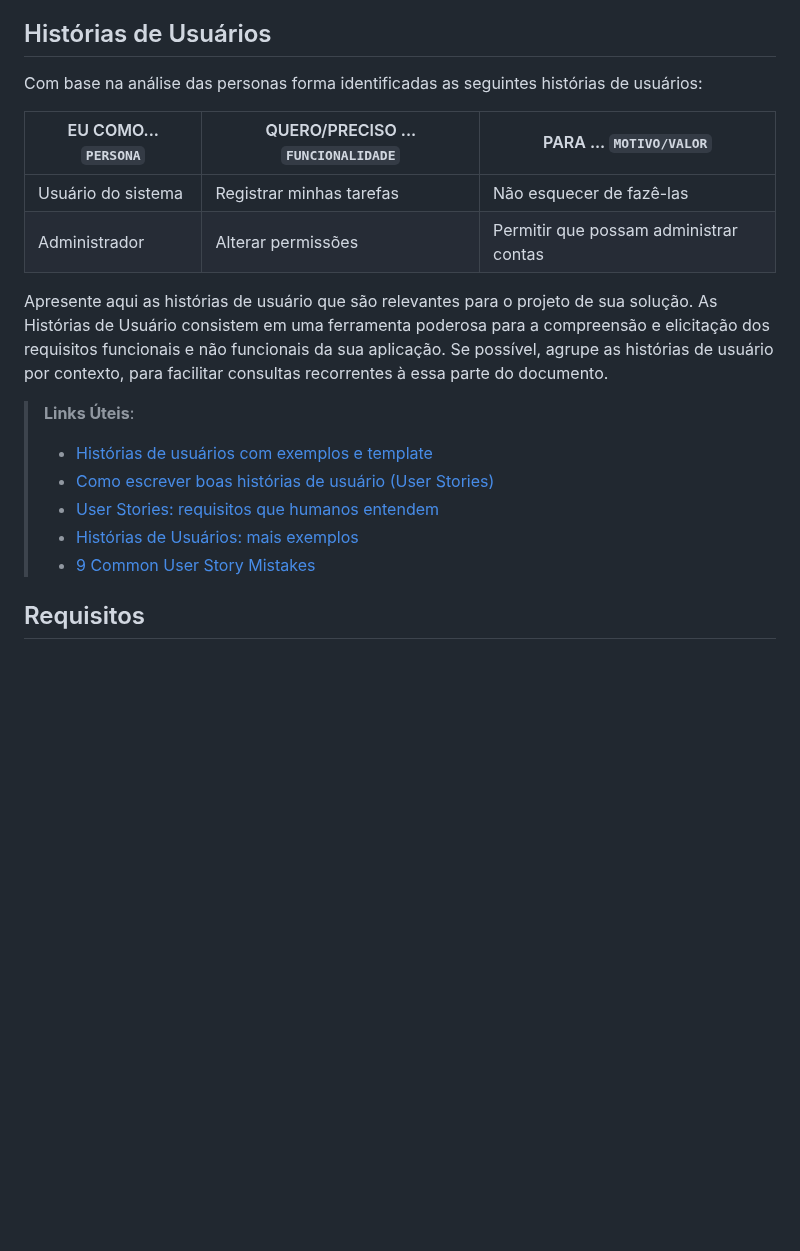
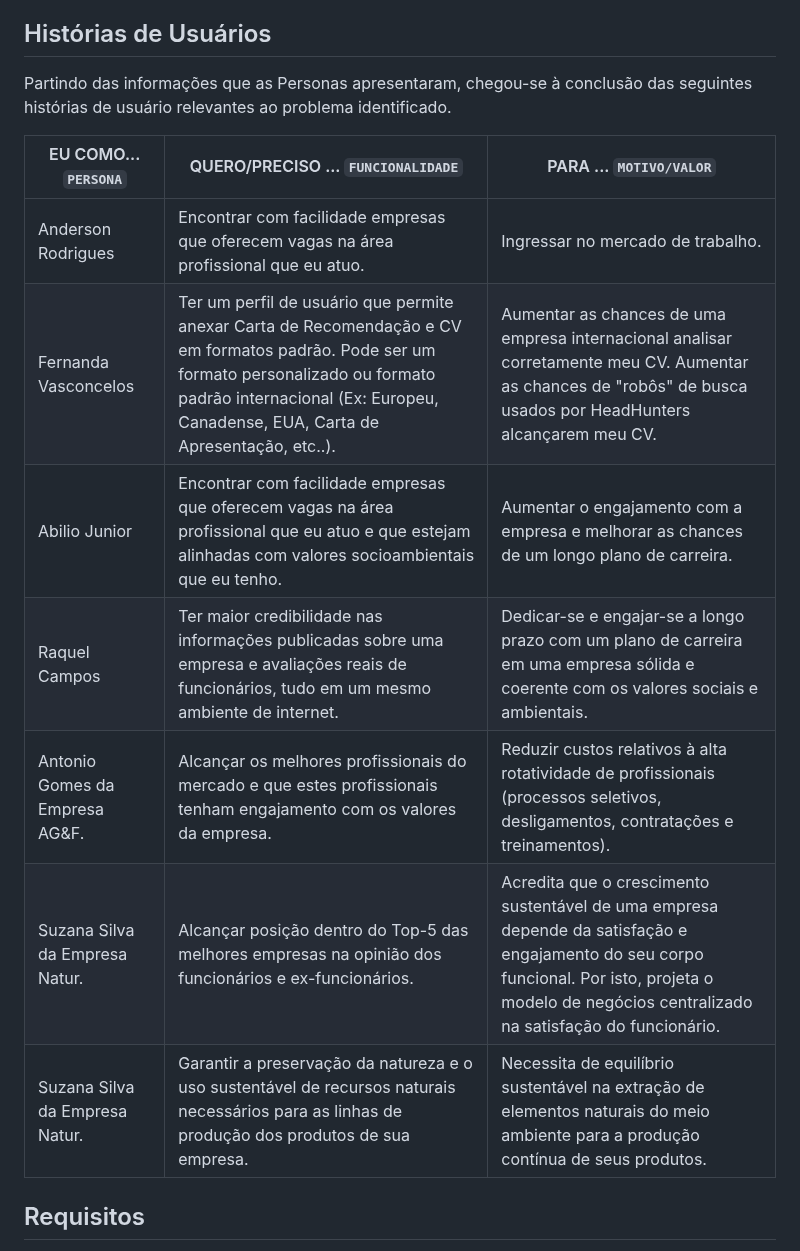
Before and after one commit to ICEI-PUC-Minas-PMV-ADS/pmv-ads-2023-1-e2-proj-int-t4-g1-greenpath, a Markdown page: docs/02-Especificação do Projeto.md, the part around the change. GitHub-like rendering; blank space fills up the shorter version.

Commit message:
Update 02-Especificação do Projeto.md
Histórias de Usuários

```diff
--- a/docs/02-Especificação do Projeto.md
+++ b/docs/02-Especificação do Projeto.md
@@ -24,21 +24,17 @@ Lembre-se que você deve ser enumerar e descrever precisamente e personalizada t
 
 ## Histórias de Usuários
 
-Com base na análise das personas forma identificadas as seguintes histórias de usuários:
+Partindo das informações que as Personas apresentaram, chegou-se à conclusão das seguintes histórias de usuário relevantes ao problema identificado.
 
 |EU COMO... `PERSONA`| QUERO/PRECISO ... `FUNCIONALIDADE` |PARA ... `MOTIVO/VALOR`                 |
 |--------------------|------------------------------------|----------------------------------------|
-|Usuário do sistema  | Registrar minhas tarefas           | Não esquecer de fazê-las               |
-|Administrador       | Alterar permissões                 | Permitir que possam administrar contas |
-
-Apresente aqui as histórias de usuário que são relevantes para o projeto de sua solução. As Histórias de Usuário consistem em uma ferramenta poderosa para a compreensão e elicitação dos requisitos funcionais e não funcionais da sua aplicação. Se possível, agrupe as histórias de usuário por contexto, para facilitar consultas recorrentes à essa parte do documento.
-
-> **Links Úteis**:
-> - [Histórias de usuários com exemplos e template](https://www.atlassian.com/br/agile/project-management/user-stories)
-> - [Como escrever boas histórias de usuário (User Stories)](https://medium.com/vertice/como-escrever-boas-users-stories-hist%C3%B3rias-de-usu%C3%A1rios-b29c75043fac)
-> - [User Stories: requisitos que humanos entendem](https://www.luiztools.com.br/post/user-stories-descricao-de-requisitos-que-humanos-entendem/)
-> - [Histórias de Usuários: mais exemplos](https://www.reqview.com/doc/user-stories-example.html)
-> - [9 Common User Story Mistakes](https://airfocus.com/blog/user-story-mistakes/)
+|Anderson Rodrigues  | Encontrar com facilidade empresas que oferecem vagas na área profissional que eu atuo. | Ingressar no mercado de trabalho.               |
+|Fernanda Vasconcelos  | Ter um perfil de usuário que permite anexar Carta de Recomendação e CV em formatos padrão. Pode ser um formato personalizado ou formato padrão internacional (Ex: Europeu, Canadense, EUA, Carta de Apresentação, etc..).           | Aumentar as chances de uma empresa internacional analisar corretamente meu CV. Aumentar as chances de "robôs" de busca usados por HeadHunters alcançarem meu CV.               |
+|Abilio Junior  | Encontrar com facilidade empresas que oferecem vagas na área profissional que eu atuo e que estejam alinhadas com valores socioambientais que eu tenho.         | Aumentar o engajamento com a empresa e melhorar as chances de um longo plano de carreira.               |
+|Raquel Campos  | Ter maior credibilidade nas informações publicadas sobre uma empresa e avaliações reais de funcionários, tudo em um mesmo ambiente de internet.         | Dedicar-se e engajar-se a longo prazo com um plano de carreira em uma empresa sólida e coerente com os valores sociais e ambientais.               |
+|Antonio Gomes da Empresa AG&F.  | Alcançar os melhores profissionais do mercado e que estes profissionais tenham engajamento com os valores da empresa.  | Reduzir custos relativos à alta rotatividade de profissionais (processos seletivos, desligamentos, contratações e treinamentos).  |
+|Suzana Silva da Empresa Natur.  | Alcançar posição dentro do Top-5 das melhores empresas na opinião dos funcionários e ex-funcionários. | Acredita que o crescimento sustentável de uma empresa depende da satisfação e engajamento do seu corpo funcional. Por isto, projeta o modelo de negócios centralizado na satisfação do funcionário.             |
+|Suzana Silva da Empresa Natur.  | Garantir a preservação da natureza e o uso sustentável de recursos naturais necessários para as linhas de produção dos produtos de sua empresa. | Necessita de equilíbrio sustentável na extração de elementos naturais do meio ambiente para a produção contínua de seus produtos.
 
 ## Requisitos
 
```
